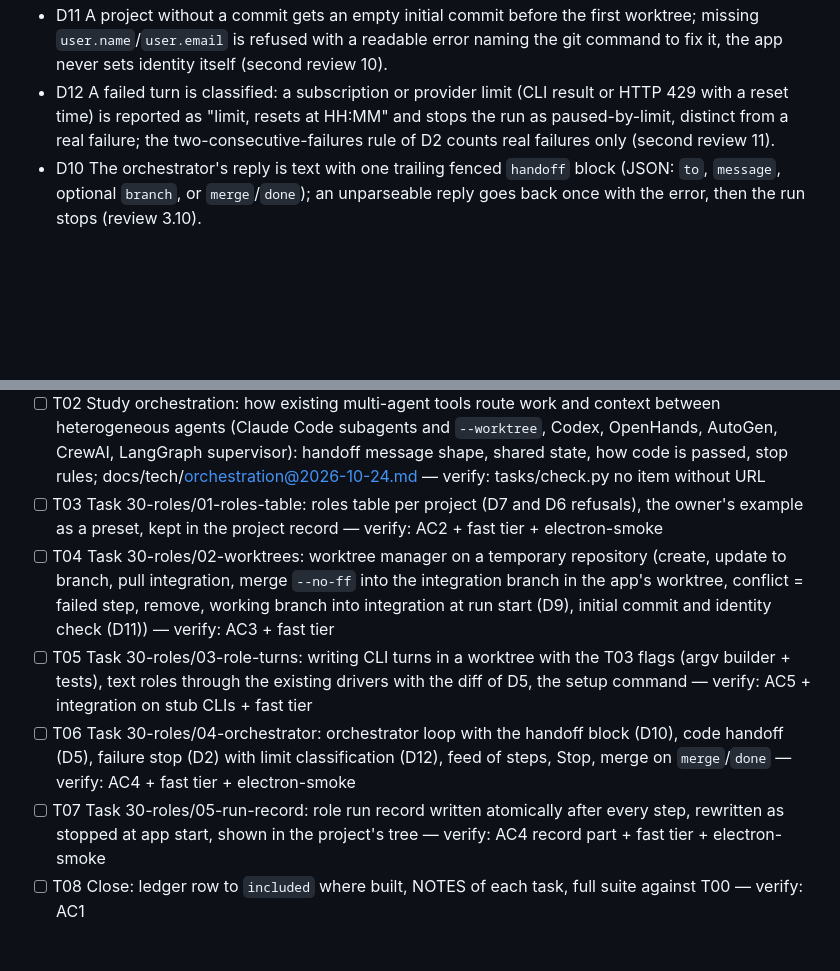
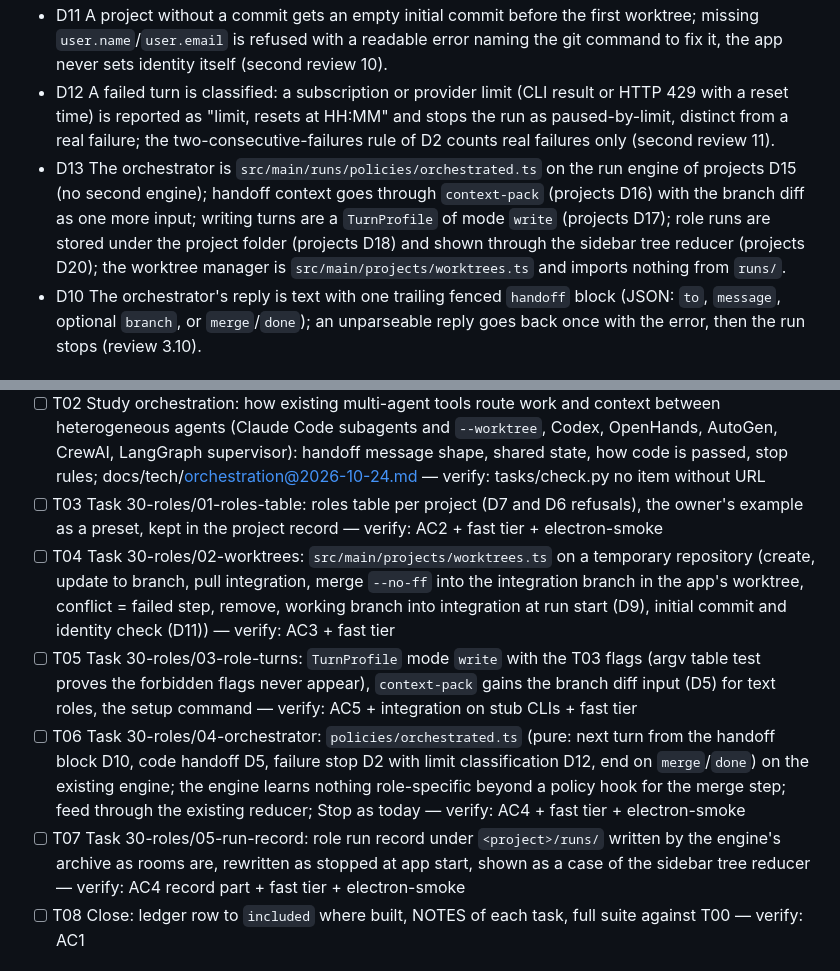
Before and after one commit to alter/AIAgentWindows, a Markdown page: docs/plans/roles.md, 2 parts joined by grey strips. Drawn GitHub-style; blank space fills up the shorter version.

```diff
--- a/docs/plans/roles.md
+++ b/docs/plans/roles.md
@@ -34,6 +34,7 @@ As `docs/plans/projects.md`; git 2.50.1 per docs/tech/git@2.50.1.md.
 - D9 A programmer worktree pulls the integration branch before every new task; a conflict is a failed step reported to the orchestrator (review 3.3). At the start of every role run the owner's working branch is merged into the integration branch, so work the owner merged and continued is the base; a conflict there stops the run before any turn (second review 9).
 - D11 A project without a commit gets an empty initial commit before the first worktree; missing `user.name`/`user.email` is refused with a readable error naming the git command to fix it, the app never sets identity itself (second review 10).
 - D12 A failed turn is classified: a subscription or provider limit (CLI result or HTTP 429 with a reset time) is reported as "limit, resets at HH:MM" and stops the run as paused-by-limit, distinct from a real failure; the two-consecutive-failures rule of D2 counts real failures only (second review 11).
+- D13 The orchestrator is `src/main/runs/policies/orchestrated.ts` on the run engine of projects D15 (no second engine); handoff context goes through `context-pack` (projects D16) with the branch diff as one more input; writing turns are a `TurnProfile` of mode `write` (projects D17); role runs are stored under the project folder (projects D18) and shown through the sidebar tree reducer (projects D20); the worktree manager is `src/main/projects/worktrees.ts` and imports nothing from `runs/`.
 - D10 The orchestrator's reply is text with one trailing fenced `handoff` block (JSON: `to`, `message`, optional `branch`, or `merge`/`done`); an unparseable reply goes back once with the error, then the run stops (review 3.10).
 
 ## Assumptions
@@ -53,10 +54,10 @@ As `docs/plans/projects.md`; git 2.50.1 per docs/tech/git@2.50.1.md.
 - [ ] T02a Study git worktrees: extend docs/tech/git@<installed>.md — add/remove/prune, `--detach`, a branch checked out in another worktree, moving a ref checked out elsewhere, merge in a dirty tree, `merge --no-ff` into a branch held in a separate worktree, worktree of a repository without commits — verify: tasks/check.py no item without URL
 - [ ] T02 Study orchestration: how existing multi-agent tools route work and context between heterogeneous agents (Claude Code subagents and `--worktree`, Codex, OpenHands, AutoGen, CrewAI, LangGraph supervisor): handoff message shape, shared state, how code is passed, stop rules; docs/tech/orchestration@2026-10-24.md — verify: tasks/check.py no item without URL
 - [ ] T03 Task 30-roles/01-roles-table: roles table per project (D7 and D6 refusals), the owner's example as a preset, kept in the project record — verify: AC2 + fast tier + electron-smoke
-- [ ] T04 Task 30-roles/02-worktrees: worktree manager on a temporary repository (create, update to branch, pull integration, merge `--no-ff` into the integration branch in the app's worktree, conflict = failed step, remove, working branch into integration at run start (D9), initial commit and identity check (D11)) — verify: AC3 + fast tier
-- [ ] T05 Task 30-roles/03-role-turns: writing CLI turns in a worktree with the T03 flags (argv builder + tests), text roles through the existing drivers with the diff of D5, the setup command — verify: AC5 + integration on stub CLIs + fast tier
-- [ ] T06 Task 30-roles/04-orchestrator: orchestrator loop with the handoff block (D10), code handoff (D5), failure stop (D2) with limit classification (D12), feed of steps, Stop, merge on `merge`/`done` — verify: AC4 + fast tier + electron-smoke
-- [ ] T07 Task 30-roles/05-run-record: role run record written atomically after every step, rewritten as stopped at app start, shown in the project's tree — verify: AC4 record part + fast tier + electron-smoke
+- [ ] T04 Task 30-roles/02-worktrees: `src/main/projects/worktrees.ts` on a temporary repository (create, update to branch, pull integration, merge `--no-ff` into the integration branch in the app's worktree, conflict = failed step, remove, working branch into integration at run start (D9), initial commit and identity check (D11)) — verify: AC3 + fast tier
+- [ ] T05 Task 30-roles/03-role-turns: `TurnProfile` mode `write` with the T03 flags (argv table test proves the forbidden flags never appear), `context-pack` gains the branch diff input (D5) for text roles, the setup command — verify: AC5 + integration on stub CLIs + fast tier
+- [ ] T06 Task 30-roles/04-orchestrator: `policies/orchestrated.ts` (pure: next turn from the handoff block D10, code handoff D5, failure stop D2 with limit classification D12, end on `merge`/`done`) on the existing engine; the engine learns nothing role-specific beyond a policy hook for the merge step; feed through the existing reducer; Stop as today — verify: AC4 + fast tier + electron-smoke
+- [ ] T07 Task 30-roles/05-run-record: role run record under `<project>/runs/` written by the engine's archive as rooms are, rewritten as stopped at app start, shown as a case of the sidebar tree reducer — verify: AC4 record part + fast tier + electron-smoke
 - [ ] T08 Close: ledger row to `included` where built, NOTES of each task, full suite against T00 — verify: AC1
 
 ## Log
```
Also changed, not shown: docs/plans/projects.md (+19 -9 lines).
